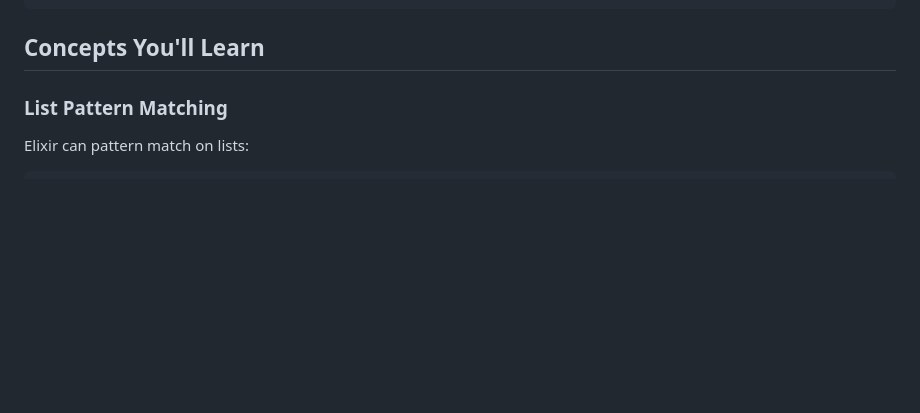
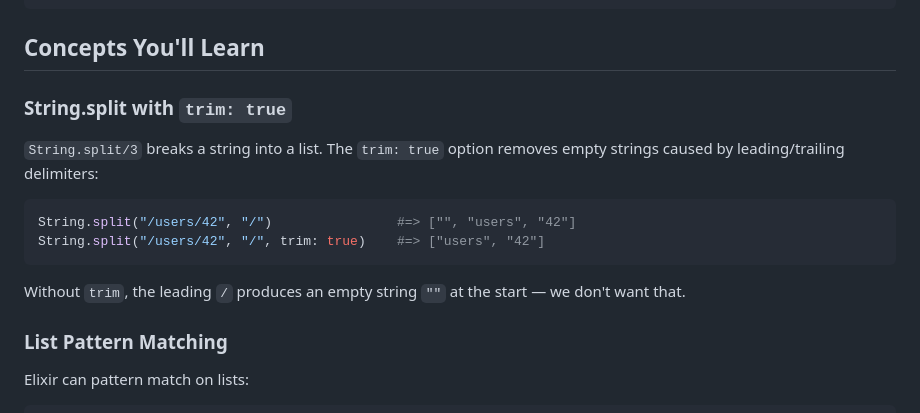
Before and after one commit to rajeshpillai/elixir-byowf, a Markdown page: tutorial/05-dynamic-routes.md, the part around one of its changes. GitHub-like rendering; blank space fills up the shorter version.

Commit message:
Add full code listings and trim explanation to Step 5
Co-Authored-By: Claude Opus 4.6 <noreply@anthropic.com>

````diff
--- a/tutorial/05-dynamic-routes.md
+++ b/tutorial/05-dynamic-routes.md
@@ -20,6 +20,19 @@ end
 ```
 
 ## Concepts You'll Learn
+
+### String.split with `trim: true`
+
+`String.split/3` breaks a string into a list. The `trim: true` option
+removes empty strings caused by leading/trailing delimiters:
+
+```elixir
+String.split("/users/42", "/")                #=> ["", "users", "42"]
+String.split("/users/42", "/", trim: true)    #=> ["users", "42"]
+```
+
+Without `trim`, the leading `/` produces an empty string `""` at the
+start — we don't want that.
 
 ### List Pattern Matching
 
````
Also changed, not shown: other parts of tutorial/05-dynamic-routes.md (+86 -22 lines).
